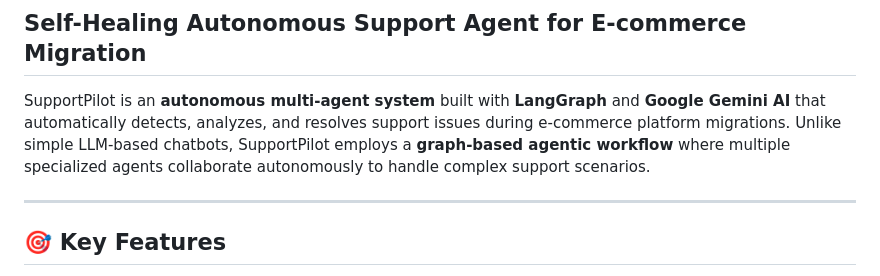
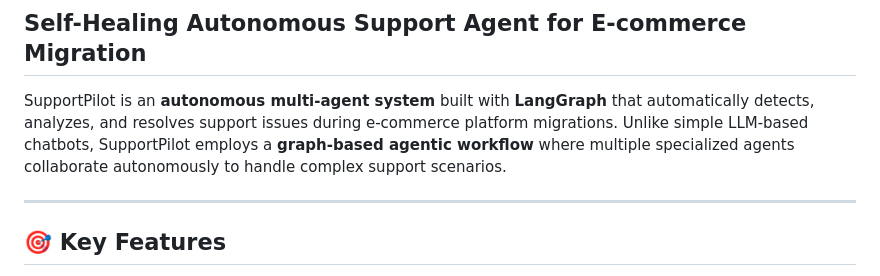
Before and after one commit to anushkamali-2005/Sanjeevani_AI, a Markdown page: README.md, the part around the change. Drawn GitHub-style.

```diff
--- a/README.md
+++ b/README.md
@@ -2,7 +2,7 @@
 
 ## Self-Healing Autonomous Support Agent for E-commerce Migration
 
-SupportPilot is an **autonomous multi-agent system** built with **LangGraph** and **Google Gemini AI** that automatically detects, analyzes, and resolves support issues during e-commerce platform migrations. Unlike simple LLM-based chatbots, SupportPilot employs a **graph-based agentic workflow** where multiple specialized agents collaborate autonomously to handle complex support scenarios.
+SupportPilot is an **autonomous multi-agent system** built with **LangGraph**  that automatically detects, analyzes, and resolves support issues during e-commerce platform migrations. Unlike simple LLM-based chatbots, SupportPilot employs a **graph-based agentic workflow** where multiple specialized agents collaborate autonomously to handle complex support scenarios.
 
 ---
 
```
